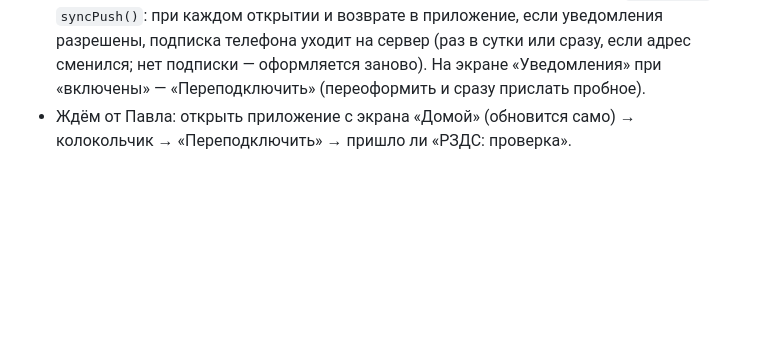
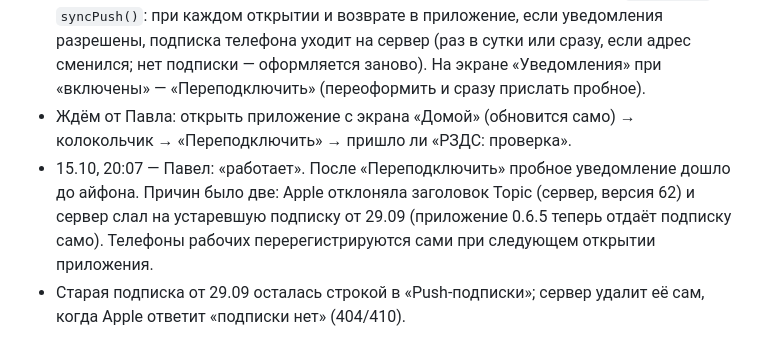
Before and after one commit to naxtenus/rzds-app, a Markdown page: КОНТЕКСТ_приложение.md, the part around the change. Drawn GitHub-style; blank space fills up the shorter version.

Commit message:
Контекст: уведомления работают (подтвердил Павел)
Co-Authored-By: Claude Opus 5.5 <noreply@anthropic.com>
Claude-Session: https://claude.ai/code/session_01RYY1ULtFG3vE4KAFSm3e46

```diff
--- a/КОНТЕКСТ_приложение.md
+++ b/КОНТЕКСТ_приложение.md
@@ -319,3 +319,5 @@
 - Пробное с версии 62 Apple приняла (201), но на телефоне его не было. Сервис-воркер на телефоне в порядке. На сервере одна подписка владельца — от 29.09 (iPhone). Вероятная причина: телефон с тех пор сменил подписку, а приложение отдавало её серверу только по кнопке «Включить уведомления», которой после разрешения уже не видно — сервер слал на старый адрес.
 - Сделано (0.6.5, коммит d1d1605, GitHub Pages — проверено, config.js 0.6.5): `js/push.js` — `syncPush()`: при каждом открытии и возврате в приложение, если уведомления разрешены, подписка телефона уходит на сервер (раз в сутки или сразу, если адрес сменился; нет подписки — оформляется заново). На экране «Уведомления» при «включены» — «Переподключить» (переоформить и сразу прислать пробное).
 - Ждём от Павла: открыть приложение с экрана «Домой» (обновится само) → колокольчик → «Переподключить» → пришло ли «РЗДС: проверка».
+- 15.10, 20:07 — Павел: «работает». После «Переподключить» пробное уведомление дошло до айфона. Причин было две: Apple отклоняла заголовок Topic (сервер, версия 62) и сервер слал на устаревшую подписку от 29.09 (приложение 0.6.5 теперь отдаёт подписку само). Телефоны рабочих перерегистрируются сами при следующем открытии приложения.
+- Старая подписка от 29.09 осталась строкой в «Push-подписки»; сервер удалит её сам, когда Apple ответит «подписки нет» (404/410).
```
